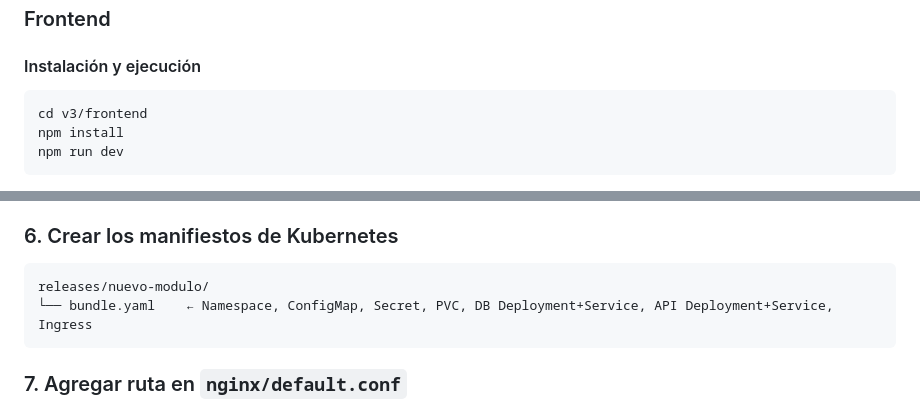
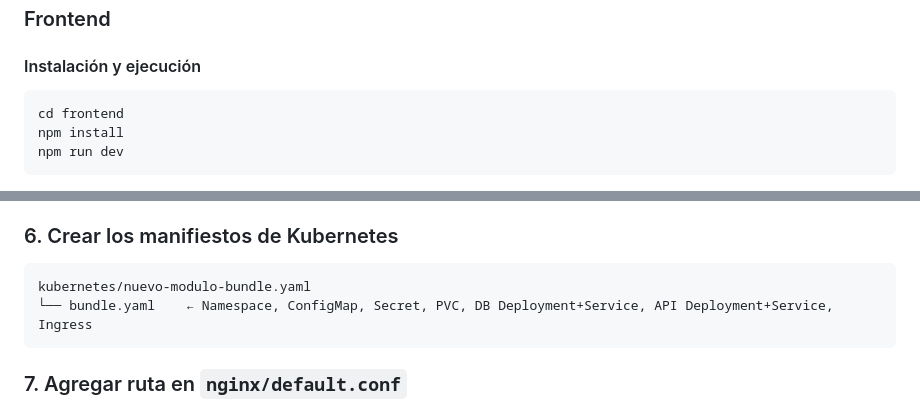
Before and after one commit to dannybarrientos/cicor, a Markdown page: docs/development.md, 2 parts joined by grey strips. Drawn GitHub-style.

````diff
--- a/docs/development.md
+++ b/docs/development.md
@@ -162,7 +164,7 @@ El patrón completo para una nueva entidad es:
 #### Instalación y ejecución
 
 ```bash
-cd v3/frontend
+cd frontend
 npm install
 npm run dev
 ```
@@ -383,7 +385,7 @@ Duplicá el bloque de un módulo existente (API + DB) y ajustá nombres, puertos
 ### 6. Crear los manifiestos de Kubernetes
 
 ```
-releases/nuevo-modulo/
+kubernetes/nuevo-modulo-bundle.yaml
 └── bundle.yaml    ← Namespace, ConfigMap, Secret, PVC, DB Deployment+Service, API Deployment+Service, Ingress
 ```
 
````
Also changed, not shown: other parts of docs/development.md (+17 -15 lines), docs/deployment.md (+24 -27 lines), docs/presentation.md (+8 -7 lines).
